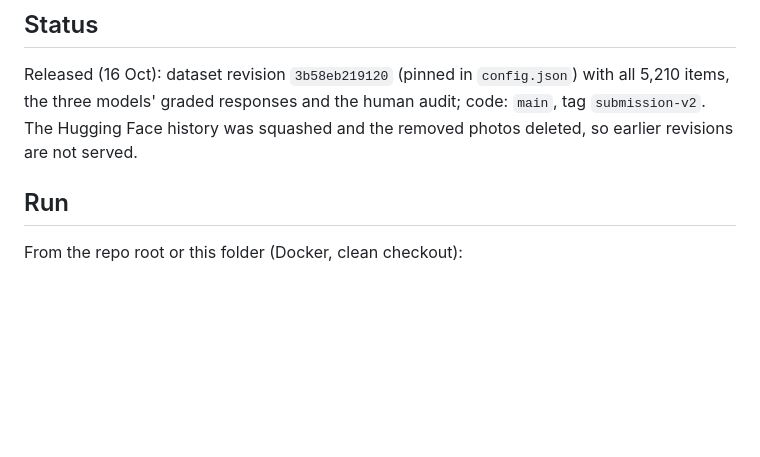
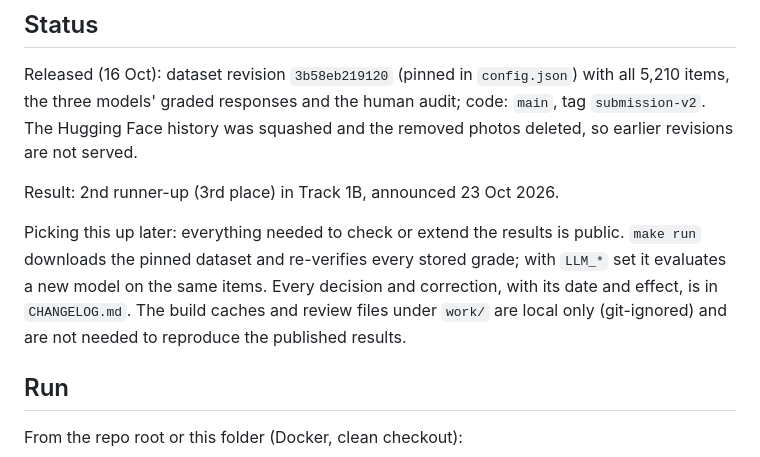
Before and after one commit to ChristoYusj/apertus-swiss-landmarks, a Markdown page: track_1b/README.md, the part around the change. Drawn GitHub-style; blank space fills up the shorter version.

Commit message:
README: final result (2nd runner-up, Track 1B), project complete, notes for picking it up later

```diff
--- a/track_1b/README.md
+++ b/track_1b/README.md
@@ -45,6 +45,13 @@ Method, hypotheses and limits: [`technical_report.md`](technical_report.md) (PDF
 Released (16 Oct): dataset revision `3b58eb219120` (pinned in `config.json`) with all 5,210 items, the three
 models' graded responses and the human audit; code: `main`, tag `submission-v2`. The Hugging Face history was
 squashed and the removed photos deleted, so earlier revisions are not served.
+
+Result: 2nd runner-up (3rd place) in Track 1B, announced 23 Oct 2026.
+
+Picking this up later: everything needed to check or extend the results is public. `make run` downloads the
+pinned dataset and re-verifies every stored grade; with `LLM_*` set it evaluates a new model on the same items.
+Every decision and correction, with its date and effect, is in `CHANGELOG.md`. The build caches and review
+files under `work/` are local only (git-ignored) and are not needed to reproduce the published results.
 
 ## Run
 
```
Also changed, not shown: README.md (+4 -1 lines).
